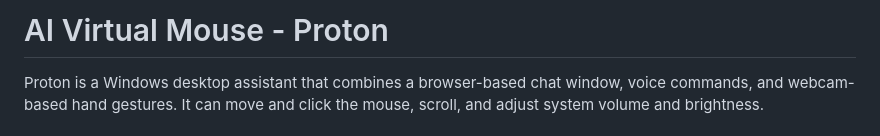
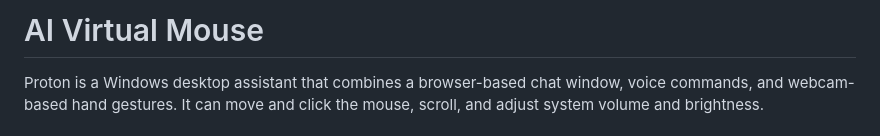
Before and after one commit to sushilyadav2004/Ai-virtual-mouse, a Markdown page: README.md, the part around the change. GitHub-like rendering.

Commit message:
Rename project to AI Virtual Mouse

```diff
--- a/README.md
+++ b/README.md
@@ -1,4 +1,4 @@
-# AI Virtual Mouse - Proton
+# AI Virtual Mouse
 
 Proton is a Windows desktop assistant that combines a browser-based chat window, voice commands, and webcam-based hand gestures. It can move and click the mouse, scroll, and adjust system volume and brightness.
 
```
